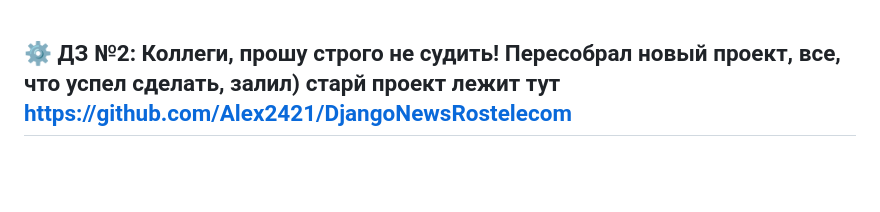
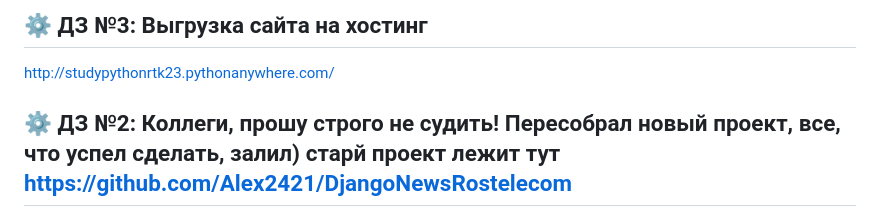
Before and after one commit to Alex2421/DjangoStudyRostelecom, a Markdown page: README.md, the part around the change. Drawn GitHub-style; blank space fills up the shorter version.

```diff
--- a/README.md
+++ b/README.md
@@ -1,3 +1,9 @@
+## ⚙️ ДЗ №3: Выгрузка сайта на хостинг
+
+  http://studypythonrtk23.pythonanywhere.com/
+
+
+
   ## ⚙️ ДЗ №2: Коллеги, прошу строго не судить! Пересобрал новый проект, все, что успел сделать, залил) старй проект лежит тут https://github.com/Alex2421/DjangoNewsRostelecom
 
       1. Зарегистрируйте модель новости в панели администратора. -Сделал.
```
